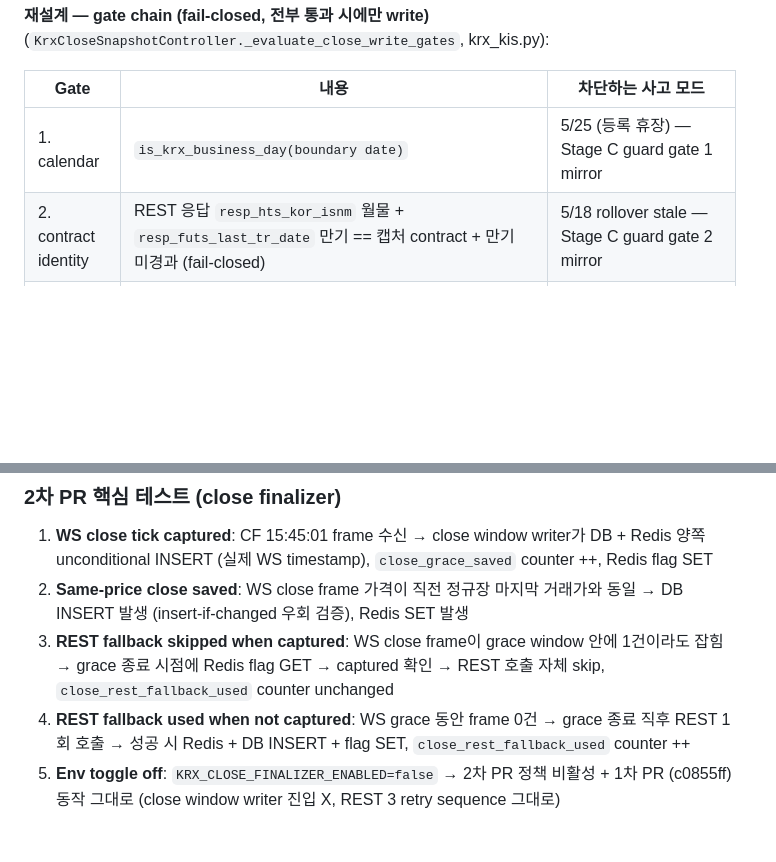
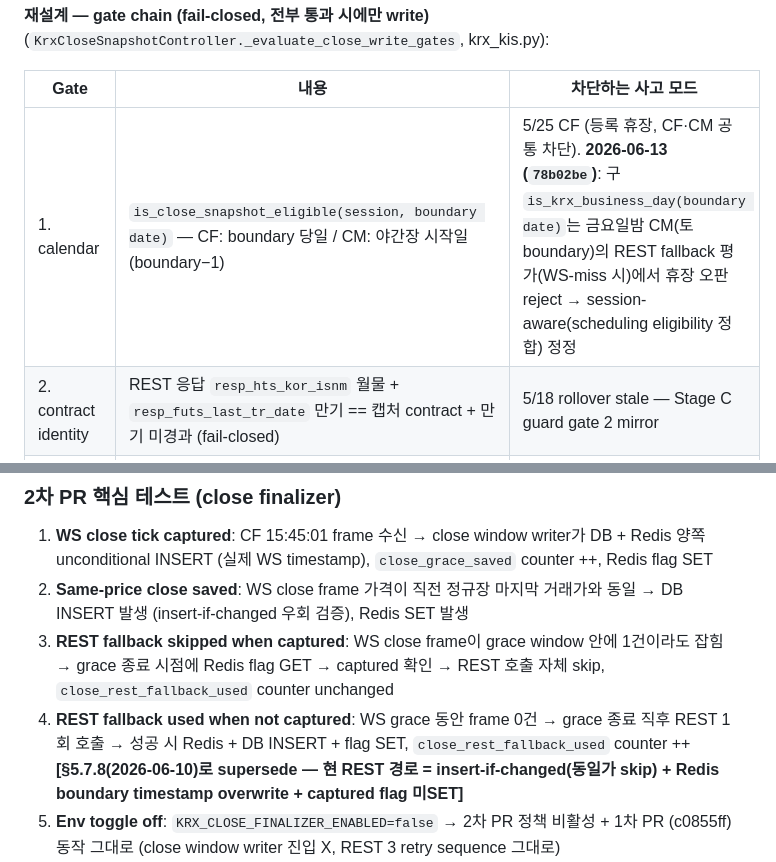
Before and after one commit to Jay-Hong/exchange-rate, a Markdown page: KRX_CLOSE_SNAPSHOT_PLAN.md, 2 parts joined by grey strips. Drawn GitHub-style; blank space fills up the shorter version.

```diff
--- a/KRX_CLOSE_SNAPSHOT_PLAN.md
+++ b/KRX_CLOSE_SNAPSHOT_PLAN.md
@@ -601,7 +601,7 @@ docker compose up -d --force-recreate fastapi
 
 | Gate | 내용 | 차단하는 사고 모드 |
 |---|---|---|
-| 1. calendar | `is_krx_business_day(boundary date)` | 5/25 (등록 휴장) — Stage C guard gate 1 mirror |
+| 1. calendar | `is_close_snapshot_eligible(session, boundary date)` — CF: boundary 당일 / CM: 야간장 시작일(boundary−1) | 5/25 CF (등록 휴장, CF·CM 공통 차단). **2026-06-13 (`78b02be`)**: 구 `is_krx_business_day(boundary date)`는 금요일밤 CM(토 boundary)의 REST fallback 평가(WS-miss 시)에서 휴장 오판 reject → session-aware(scheduling eligibility 정합) 정정 |
 | 2. contract identity | REST 응답 `resp_hts_kor_isnm` 월물 + `resp_futs_last_tr_date` 만기 == 캡처 contract + 만기 미경과 (fail-closed) | 5/18 rollover stale — Stage C guard gate 2 mirror |
 | 3. session evidence (신규) | 우리 WS의 마지막 tick(`get_latest_source_rate`)이 boundary − `KRX_CLOSE_REST_WRITE_TICK_RECENCY_HOURS`(default 3h) 이내. last=None / timestamp 파싱 불가도 reject | **미등록 휴장(5/25 모드 본질)** — 자기 데이터로 "오늘 세션이 실제 거래했다" 증명. 구 last=None→sanity skip→write 구멍도 동시 폐쇄 |
 | (+) price sanity ±2% | 기존 유지 | 가격 이상치 |
@@ -677,7 +677,7 @@ docker compose up -d --force-recreate fastapi
 1. **WS close tick captured**: CF 15:45:01 frame 수신 → close window writer가 DB + Redis 양쪽 unconditional INSERT (실제 WS timestamp), `close_grace_saved` counter ++, Redis flag SET
 2. **Same-price close saved**: WS close frame 가격이 직전 정규장 마지막 거래가와 동일 → DB INSERT 발생 (insert-if-changed 우회 검증), Redis SET 발생
 3. **REST fallback skipped when captured**: WS close frame이 grace window 안에 1건이라도 잡힘 → grace 종료 시점에 Redis flag GET → captured 확인 → REST 호출 자체 skip, `close_rest_fallback_used` counter unchanged
-4. **REST fallback used when not captured**: WS grace 동안 frame 0건 → grace 종료 직후 REST 1회 호출 → 성공 시 Redis + DB INSERT + flag SET, `close_rest_fallback_used` counter ++
+4. **REST fallback used when not captured**: WS grace 동안 frame 0건 → grace 종료 직후 REST 1회 호출 → 성공 시 Redis + DB INSERT + flag SET, `close_rest_fallback_used` counter ++ **[§5.7.8(2026-06-10)로 supersede — 현 REST 경로 = insert-if-changed(동일가 skip) + Redis boundary timestamp overwrite + captured flag 미SET]**
 5. **Env toggle off**: `KRX_CLOSE_FINALIZER_ENABLED=false` → 2차 PR 정책 비활성 + 1차 PR (c0855ff) 동작 그대로 (close window writer 진입 X, REST 3 retry sequence 그대로)
 6. **Single-price window frame counted but not close-saved**: 15:35:00 ~ 15:44:59 frame 수신 (예: 단일가 시작 직후 잔여 echo) → `single_price_window_frame_count` counter ++ but close window writer 미진입 (일반 dedup 유지)
 
```
Also changed, not shown: CHANGELOG.md (+1 -0 lines), KRX_CANARY.md (+18 -0 lines).
